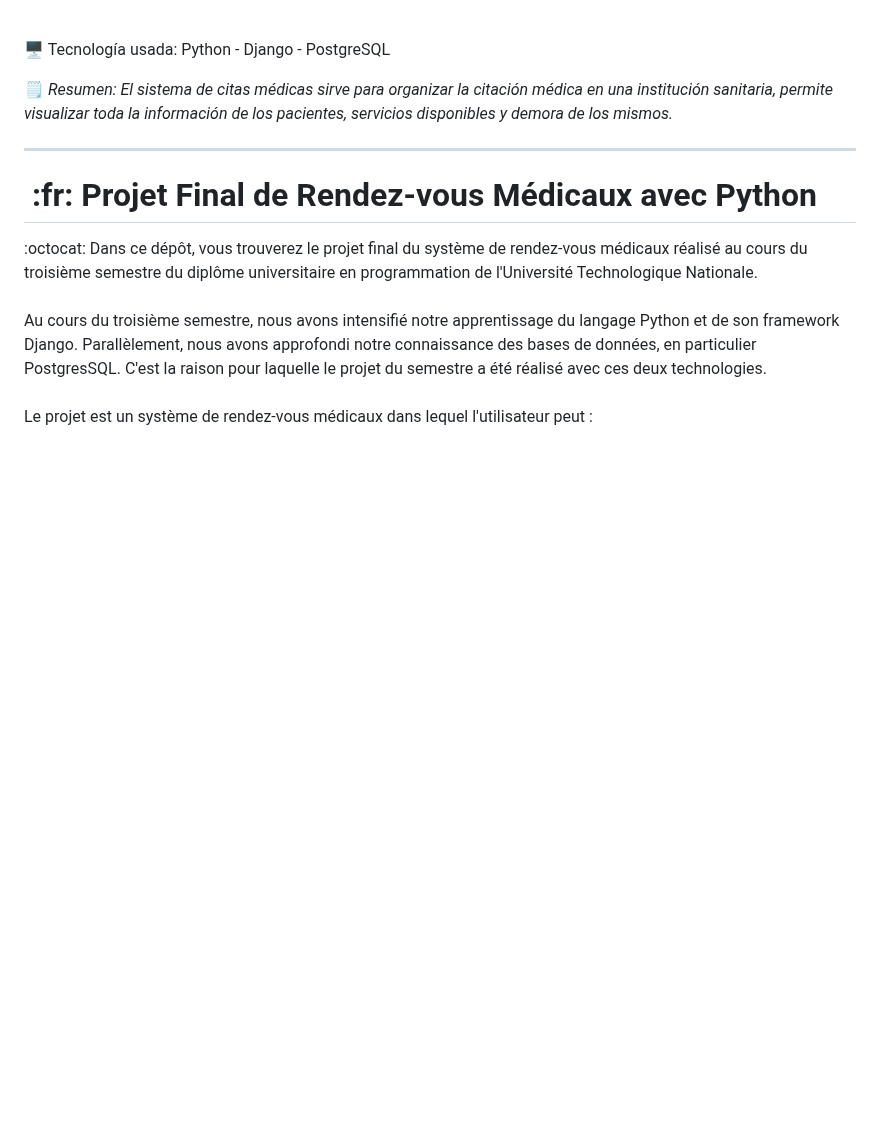
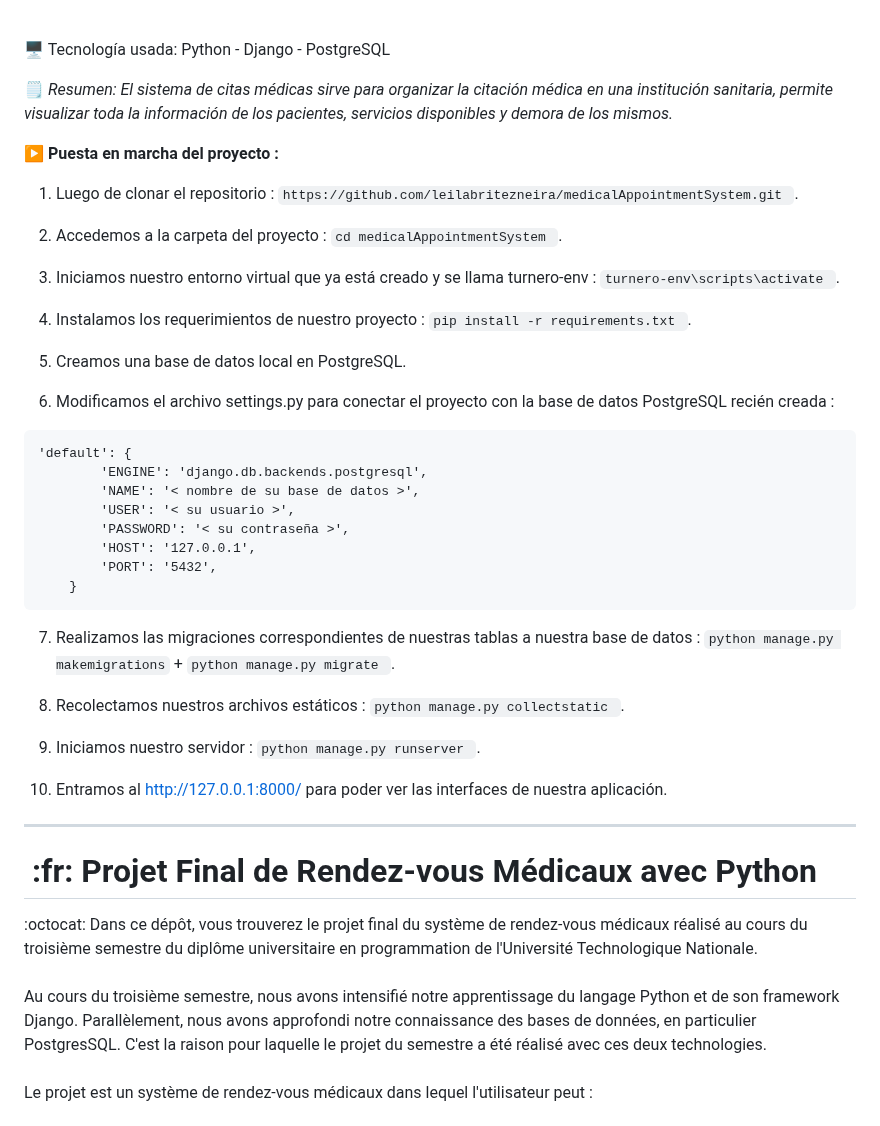
Before and after one commit to leilabritezneira/medicalAppointmentSystem, a Markdown page: README.md, the part around one of its changes. GitHub-like rendering; blank space fills up the shorter version.

````diff
--- a/README.md
+++ b/README.md
@@ -42,6 +75,39 @@
 
 🗒️ _Resumen: El sistema de citas médicas sirve para organizar la citación médica en una institución sanitaria, permite visualizar toda la información de los pacientes, servicios disponibles y demora de los mismos._
 
+**▶️ Puesta en marcha del proyecto :**
+
+1. Luego de clonar el repositorio : `https://github.com/leilabritezneira/medicalAppointmentSystem.git `.<br>
+
+2. Accedemos a la carpeta del proyecto : `cd medicalAppointmentSystem `.<br>
+
+3. Iniciamos nuestro entorno virtual que ya está creado y se llama turnero-env : `turnero-env\scripts\activate `.<br>
+
+4. Instalamos los requerimientos de nuestro proyecto : `pip install -r requirements.txt `.<br>
+
+5. Creamos una base de datos local en PostgreSQL. <br>
+
+6. Modificamos el archivo settings.py para conectar el proyecto con la base de datos PostgreSQL recién creada : <br>
+
+```
+'default': {
+        'ENGINE': 'django.db.backends.postgresql',
+        'NAME': '< nombre de su base de datos >',
+        'USER': '< su usuario >',
+        'PASSWORD': '< su contraseña >',
+        'HOST': '127.0.0.1',
+        'PORT': '5432',
+    }
+```
+
+7. Realizamos las migraciones correspondientes de nuestras tablas a nuestra base de datos : `python manage.py makemigrations` + `python manage.py migrate `.<br>
+
+8. Recolectamos nuestros archivos estáticos : `python manage.py collectstatic `.<br>
+
+9. Iniciamos nuestro servidor : `python manage.py runserver `.<br>
+
+10. Entramos al http://127.0.0.1:8000/ para poder ver las interfaces de nuestra aplicación.<br>
+
 <hr>
 <h1> :fr: Projet Final de Rendez-vous Médicaux avec Python </h1>
 :octocat: Dans ce dépôt, vous trouverez le projet final du système de rendez-vous médicaux réalisé au cours du troisième semestre du diplôme universitaire en programmation de l'Université Technologique Nationale.
````
Also changed, not shown: other parts of README.md (+66 -0 lines).
